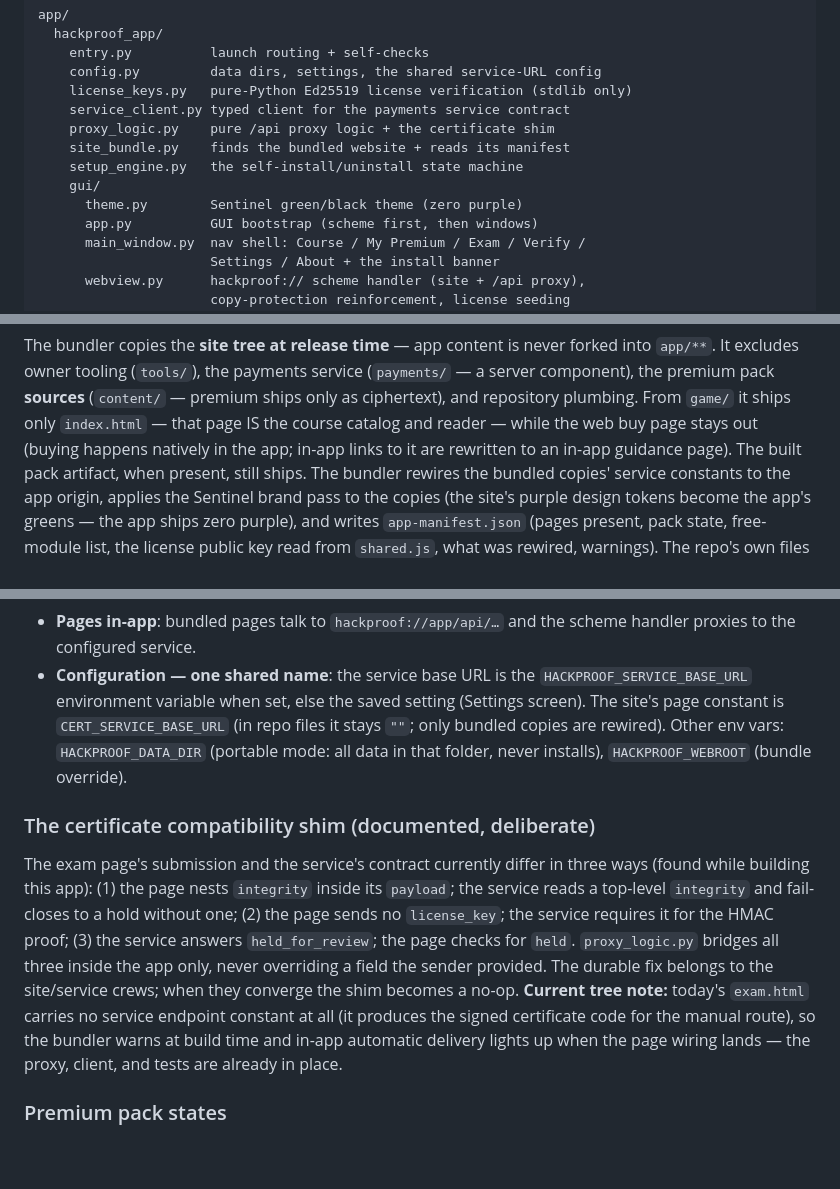
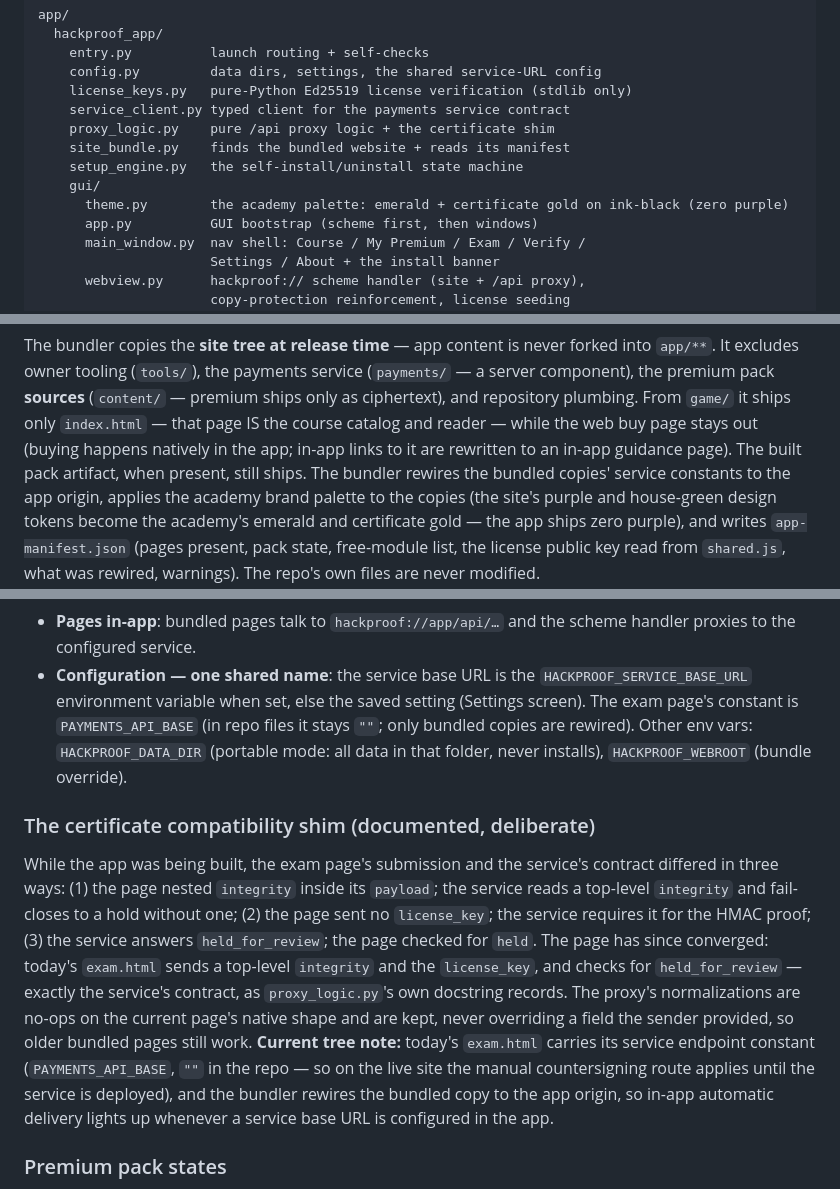
Before and after one commit to TheRealJesusTheHacker/HackProof, a Markdown page: app/README.md, 3 parts joined by grey strips. Rendered like a GitHub page; blank space fills up the shorter version.

Commit message:
honesty audit 2026-10-23: app README caught up to its own code — academy palette (theme + bundler), exam page has converged to the service contract and carries PAYMENTS_API_BASE

```diff
--- a/app/README.md
+++ b/app/README.md
@@ -80,7 +80,7 @@ app/
     site_bundle.py    finds the bundled website + reads its manifest
     setup_engine.py   the self-install/uninstall state machine
     gui/
-      theme.py        Sentinel green/black theme (zero purple)
+      theme.py        the academy palette: emerald + certificate gold on ink-black (zero purple)
       app.py          GUI bootstrap (scheme first, then windows)
       main_window.py  nav shell: Course / My Premium / Exam / Verify /
                       Settings / About + the install banner
@@ -162,9 +162,10 @@ catalog and reader — while the web buy page stays out (buying
 happens natively in the app; in-app links to it are rewritten
 to an in-app guidance page). The built pack artifact, when
 present, still ships. The bundler rewires the bundled copies'
-service constants to the app origin, applies the Sentinel
-brand pass to the copies (the site's purple design tokens
-become the app's greens — the app ships zero purple), and
+service constants to the app origin, applies the academy
+brand palette to the copies (the site's purple and house-green
+design tokens become the academy's emerald and certificate
+gold — the app ships zero purple), and
 writes `app-manifest.json` (pages present, pack state,
 free-module list, the license public key read from `shared.js`,
 what was rewired, warnings). The repo's own files are never
@@ -193,29 +194,34 @@ modified.
   and the scheme handler proxies to the configured service.
 - **Configuration — one shared name**: the service base URL is
   the `HACKPROOF_SERVICE_BASE_URL` environment variable when set,
-  else the saved setting (Settings screen). The site's page
-  constant is `CERT_SERVICE_BASE_URL` (in repo files it stays
+  else the saved setting (Settings screen). The exam page's
+  constant is `PAYMENTS_API_BASE` (in repo files it stays
   `""`; only bundled copies are rewired). Other env vars:
   `HACKPROOF_DATA_DIR` (portable mode: all data in that folder,
   never installs), `HACKPROOF_WEBROOT` (bundle override).
 
 ### The certificate compatibility shim (documented, deliberate)
 
-The exam page's submission and the service's contract currently
-differ in three ways (found while building this app):
-(1) the page nests `integrity` inside its `payload`; the service
-reads a top-level `integrity` and fail-closes to a hold without
-one; (2) the page sends no `license_key`; the service requires
-it for the HMAC proof; (3) the service answers
-`held_for_review`; the page checks for `held`. `proxy_logic.py`
-bridges all three inside the app only, never overriding a field
-the sender provided. The durable fix belongs to the site/service
-crews; when they converge the shim becomes a no-op. **Current
-tree note:** today's `exam.html` carries no service endpoint
-constant at all (it produces the signed certificate code for the
-manual route), so the bundler warns at build time and in-app
-automatic delivery lights up when the page wiring lands — the
-proxy, client, and tests are already in place.
+While the app was being built, the exam page's submission and
+the service's contract differed in three ways:
+(1) the page nested `integrity` inside its `payload`; the
+service reads a top-level `integrity` and fail-closes to a hold
+without one; (2) the page sent no `license_key`; the service
+requires it for the HMAC proof; (3) the service answers
+`held_for_review`; the page checked for `held`. The page has
+since converged: today's `exam.html` sends a top-level
+`integrity` and the `license_key`, and checks for
+`held_for_review` — exactly the service's contract, as
+`proxy_logic.py`'s own docstring records. The proxy's
+normalizations are no-ops on the current page's native shape and
+are kept, never overriding a field the sender provided, so older
+bundled pages still work. **Current tree note:** today's
+`exam.html` carries its service endpoint constant
+(`PAYMENTS_API_BASE`, `""` in the repo — so on the live site
+the manual countersigning route applies until the service is
+deployed), and the bundler rewires the bundled copy to the app
+origin, so in-app automatic delivery lights up whenever a
+service base URL is configured in the app.
 
 ### Premium pack states
 
```
